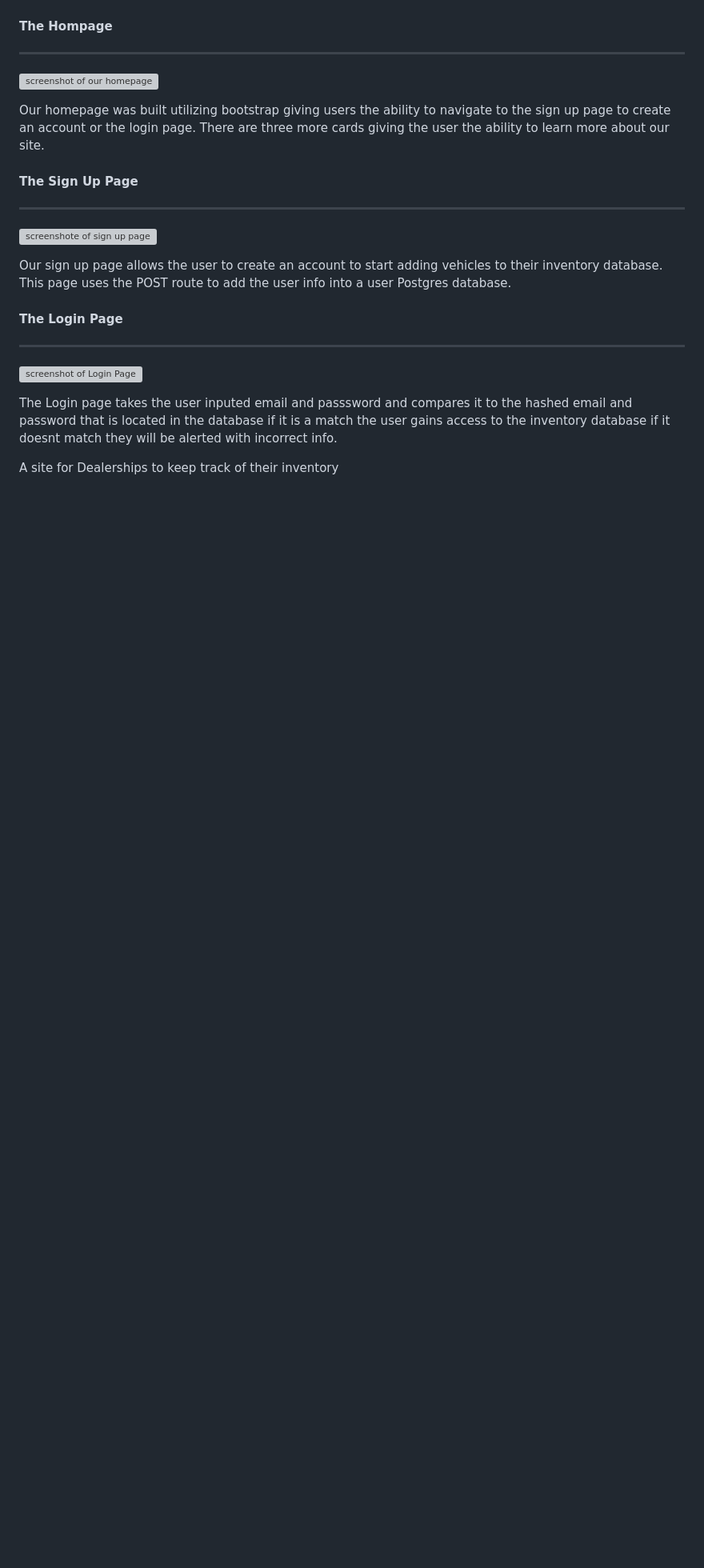
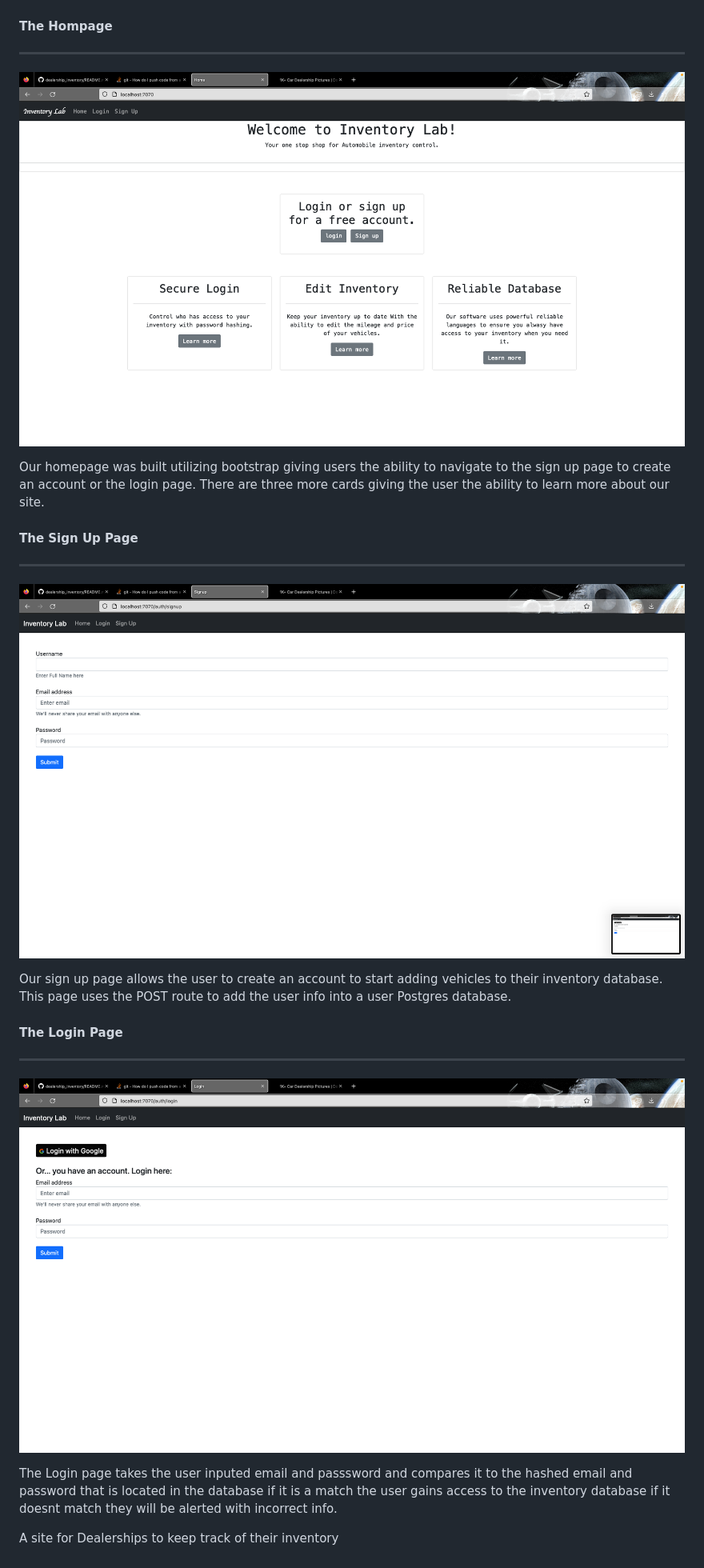
Before and after one commit to JohnGallion/dealership_inventory, a Markdown page: README.md, the part around the change. Shown: that part at 80% size. Drawn GitHub-style; pictures changed too: views/assets/homepage.png (added), views/assets/login.png (added), views/assets/signup.png (added); blank space fills up the shorter version; grey boxes are pictures that could not be loaded.

```diff
--- a/README.md
+++ b/README.md
@@ -10,19 +10,19 @@
 
 #### The Hompage
 ***
-![screenshot of our homepage](/front-end/assets/homepage.png)
+![screenshot of our homepage](/views/assets/homepage.png)
 
 Our homepage was built utilizing bootstrap giving users the ability to navigate to the sign up page to create an account or the login page. There are three more cards giving the user the ability to learn more about our site.
 
 #### The Sign Up Page
 ***
-![screenshote of sign up page]()
+![screenshote of sign up page](/views/assets/signup.png)
 
 Our sign up page allows the user to create an account to start adding vehicles to their inventory database. This page uses the POST route to add the user info into a user Postgres database.
 
 #### The Login Page
 ***
-![screenshot of Login Page]()
+![screenshot of Login Page](/views/assets/login.png)
 
 The Login page takes the user inputed email and passsword and compares it to the hashed email and password that is located in the database if it is a match the user gains access to the inventory database if it doesnt match they will be alerted with incorrect info.
 
```
Also changed, not shown: views/assets/add-vehicle.png (added), views/assets/inventory.png (added), 3 other files.
